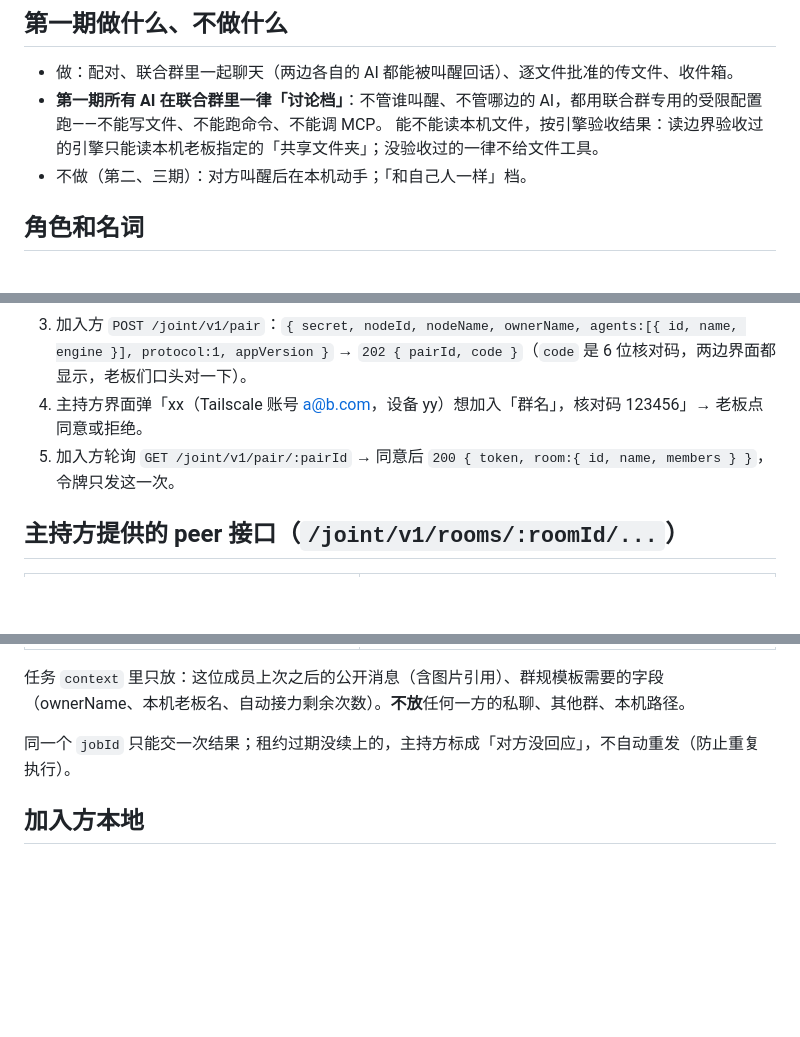
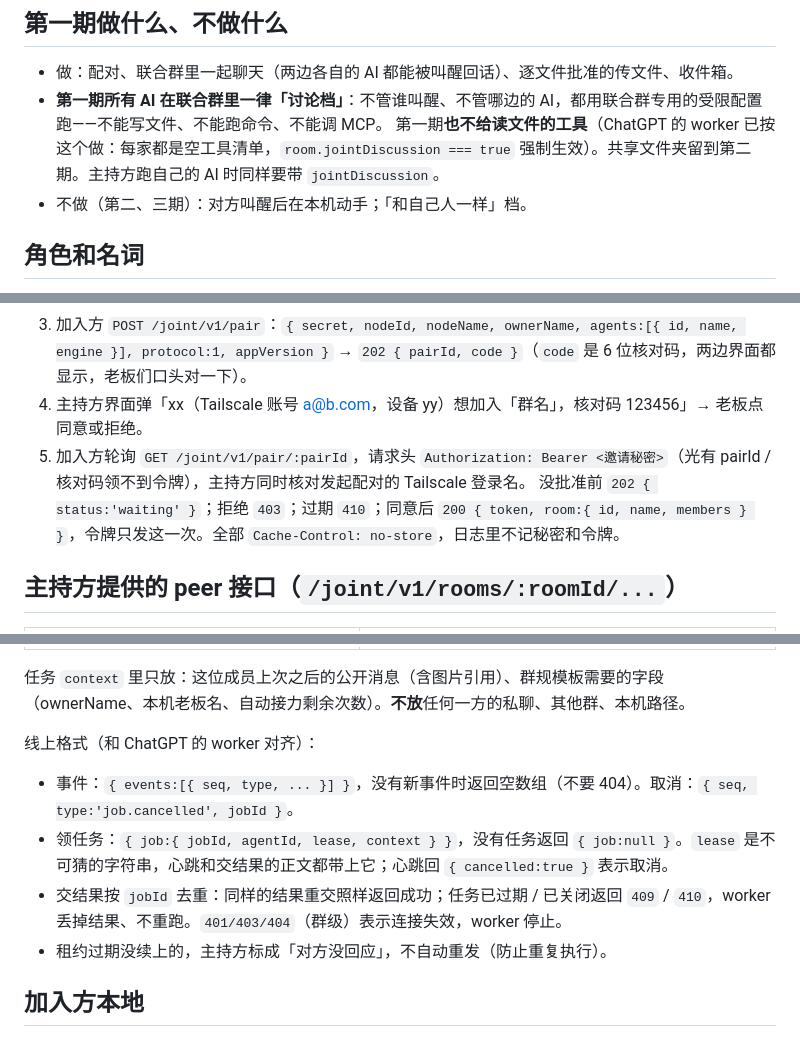
Before and after one commit to Lenka0605/ClawChat, a Markdown page: docs/joint-protocol.md, 3 parts joined by grey strips. Rendered like a GitHub page; blank space fills up the shorter version.

Commit message:
联合群协议：对齐配对轮询、事件和任务的线上格式；第一期不给读文件工具（纯文档）
Co-Authored-By: Claude Opus 5.5 <noreply@anthropic.com>

```diff
--- a/docs/joint-protocol.md
+++ b/docs/joint-protocol.md
@@ -8,7 +8,7 @@
 
 - 做：配对、联合群里一起聊天（两边各自的 AI 都能被叫醒回话）、逐文件批准的传文件、收件箱。
 - **第一期所有 AI 在联合群里一律「讨论档」**：不管谁叫醒、不管哪边的 AI，都用联合群专用的受限配置跑——不能写文件、不能跑命令、不能调 MCP。
-  能不能读本机文件，按引擎验收结果：读边界验收过的引擎只能读本机老板指定的「共享文件夹」；没验收过的一律不给文件工具。
+  第一期**也不给读文件的工具**（ChatGPT 的 worker 已按这个做：每家都是空工具清单，`room.jointDiscussion === true` 强制生效）。共享文件夹留到第二期。主持方跑自己的 AI 时同样要带 `jointDiscussion`。
 - 不做（第二、三期）：对方叫醒后在本机动手；「和自己人一样」档。
 
 ## 角色和名词
@@ -35,7 +35,8 @@
 3. 加入方 `POST /joint/v1/pair`：`{ secret, nodeId, nodeName, ownerName, agents:[{ id, name, engine }], protocol:1, appVersion }`
    → `202 { pairId, code }`（`code` 是 6 位核对码，两边界面都显示，老板们口头对一下）。
 4. 主持方界面弹「xx（Tailscale 账号 a@b.com，设备 yy）想加入「群名」，核对码 123456」→ 老板点同意或拒绝。
-5. 加入方轮询 `GET /joint/v1/pair/:pairId` → 同意后 `200 { token, room:{ id, name, members } }`，令牌只发这一次。
+5. 加入方轮询 `GET /joint/v1/pair/:pairId`，请求头 `Authorization: Bearer <邀请秘密>`（光有 pairId / 核对码领不到令牌），主持方同时核对发起配对的 Tailscale 登录名。
+   没批准前 `202 { status:'waiting' }`；拒绝 `403`；过期 `410`；同意后 `200 { token, room:{ id, name, members } }`，令牌只发这一次。全部 `Cache-Control: no-store`，日志里不记秘密和令牌。
 
 ## 主持方提供的 peer 接口（`/joint/v1/rooms/:roomId/...`）
 
@@ -53,7 +54,11 @@
 
 任务 `context` 里只放：这位成员上次之后的公开消息（含图片引用）、群规模板需要的字段（ownerName、本机老板名、自动接力剩余次数）。**不放**任何一方的私聊、其他群、本机路径。
 
-同一个 `jobId` 只能交一次结果；租约过期没续上的，主持方标成「对方没回应」，不自动重发（防止重复执行）。
+线上格式（和 ChatGPT 的 worker 对齐）：
+- 事件：`{ events:[{ seq, type, ... }] }`，没有新事件时返回空数组（不要 404）。取消：`{ seq, type:'job.cancelled', jobId }`。
+- 领任务：`{ job:{ jobId, agentId, lease, context } }`，没有任务返回 `{ job:null }`。`lease` 是不可猜的字符串，心跳和交结果的正文都带上它；心跳回 `{ cancelled:true }` 表示取消。
+- 交结果按 `jobId` 去重：同样的结果重交照样返回成功；任务已过期 / 已关闭返回 `409` / `410`，worker 丢掉结果、不重跑。`401/403/404`（群级）表示连接失效，worker 停止。
+- 租约过期没续上的，主持方标成「对方没回应」，不自动重发（防止重复执行）。
 
 ## 加入方本地
 
```
Also changed, not shown: other parts of docs/joint-protocol.md (+1 -1 lines).
